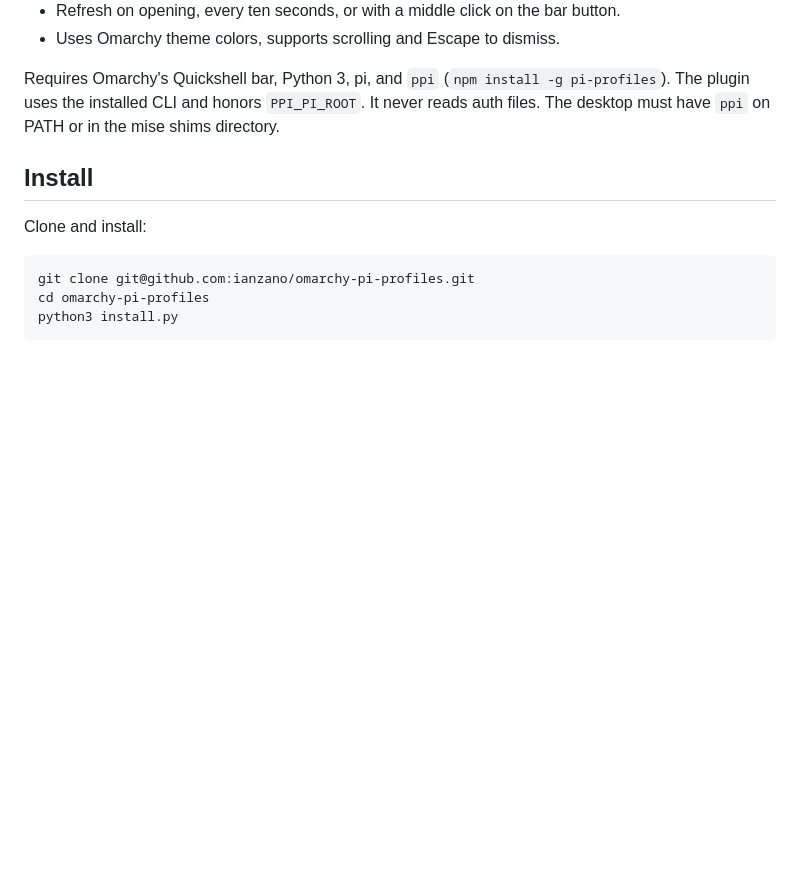
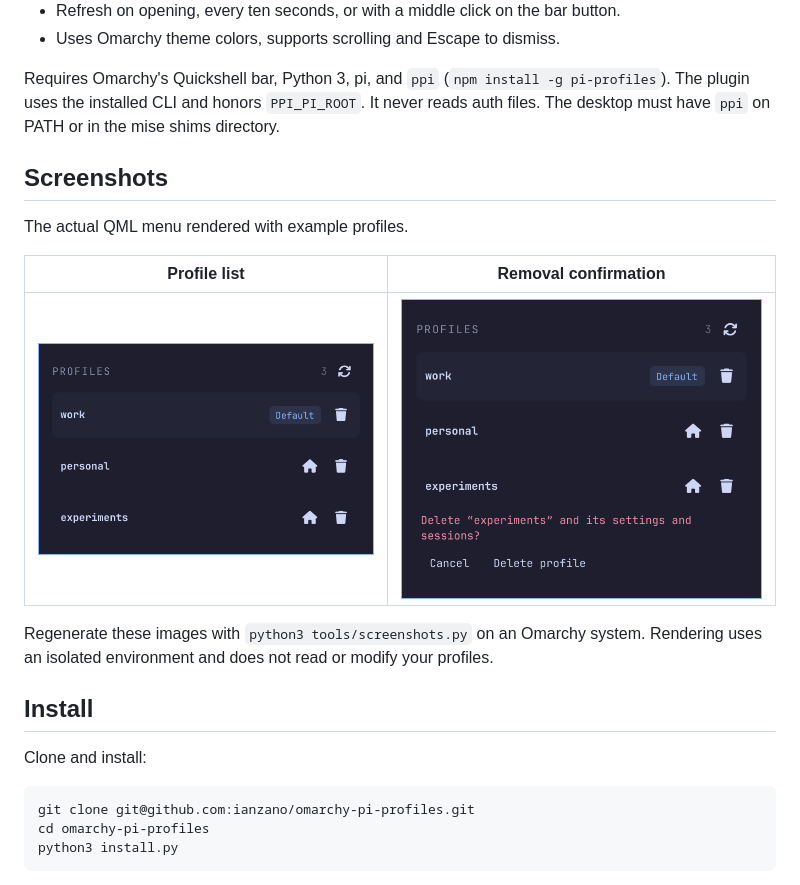
Before and after one commit to ianzano/omarchy-pi-profiles, a Markdown page: README.md, the part around the change. GitHub-like rendering; pictures changed too: docs/screenshots/confirmation.png (added), docs/screenshots/profiles.png (added); blank space fills up the shorter version.

Commit message:
Add profile menu and confirmation screenshots to README

```diff
--- a/README.md
+++ b/README.md
@@ -15,6 +15,17 @@ hover to see the default profile.
 Requires Omarchy's Quickshell bar, Python 3, pi, and `ppi` (`npm install -g pi-profiles`).
 The plugin uses the installed CLI and honors `PPI_PI_ROOT`. It never reads auth files.
 The desktop must have `ppi` on PATH or in the mise shims directory.
+
+## Screenshots
+
+The actual QML menu rendered with example profiles.
+
+| Profile list | Removal confirmation |
+| --- | --- |
+| ![Pi profile list with default indicator and direct actions](docs/screenshots/profiles.png) | ![Explicit confirmation before deleting a profile](docs/screenshots/confirmation.png) |
+
+Regenerate these images with `python3 tools/screenshots.py` on an Omarchy system.
+Rendering uses an isolated environment and does not read or modify your profiles.
 
 ## Install
 
```
Also changed, not shown: 1 other file.
